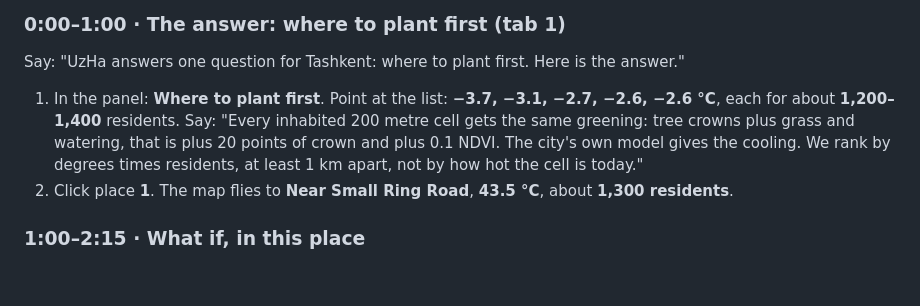
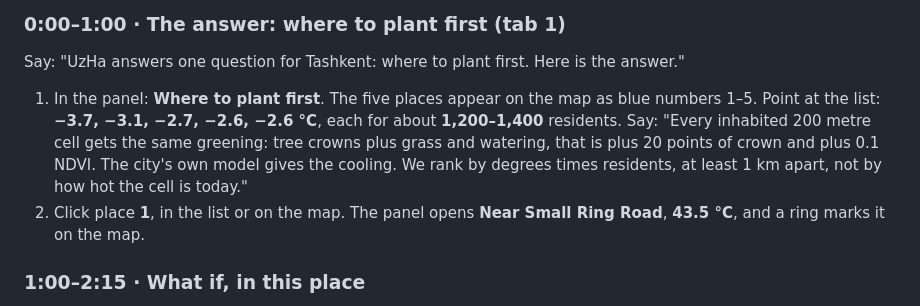
Before and after one commit to root3315/uzha-heat, a Markdown page: docs/demo-script.md, the part around the change. GitHub-like rendering; blank space fills up the shorter version.

```diff
--- a/docs/demo-script.md
+++ b/docs/demo-script.md
@@ -23,12 +23,12 @@ their phones from the QR code.
 
 Say: "UzHa answers one question for Tashkent: where to plant first. Here is the answer."
 
-1. In the panel: **Where to plant first**. Point at the list: **−3.7, −3.1, −2.7, −2.6, −2.6 °C**, each for about
+1. In the panel: **Where to plant first**. The five places appear on the map as blue numbers 1–5. Point at the list: **−3.7, −3.1, −2.7, −2.6, −2.6 °C**, each for about
    **1,200–1,400** residents.
    Say: "Every inhabited 200 metre cell gets the same greening: tree crowns plus grass and watering, that is plus 20 points
    of crown and plus 0.1 NDVI. The city's own model gives the cooling. We rank by degrees times residents, at least 1 km apart,
    not by how hot the cell is today."
-2. Click place **1**. The map flies to **Near Small Ring Road**, **43.5 °C**, about **1,300 residents**.
+2. Click place **1**, in the list or on the map. The panel opens **Near Small Ring Road**, **43.5 °C**, and a ring marks it on the map.
 
 ### 1:00–2:15 · What if, in this place
 
```
Also changed, not shown: README.md (+1 -1 lines), README.ru.md (+1 -1 lines), docs/screenshots/02-plant-first.png, 6 other files.
